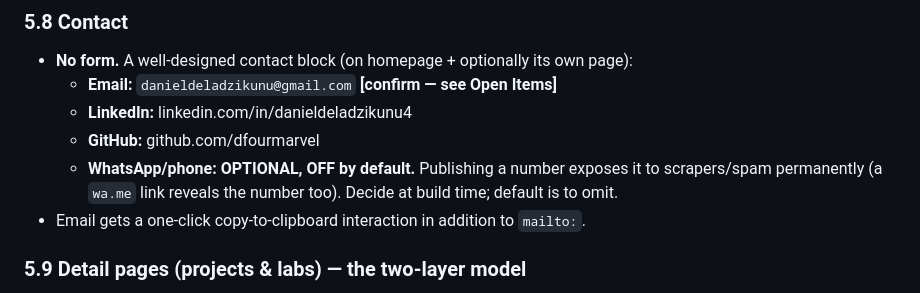
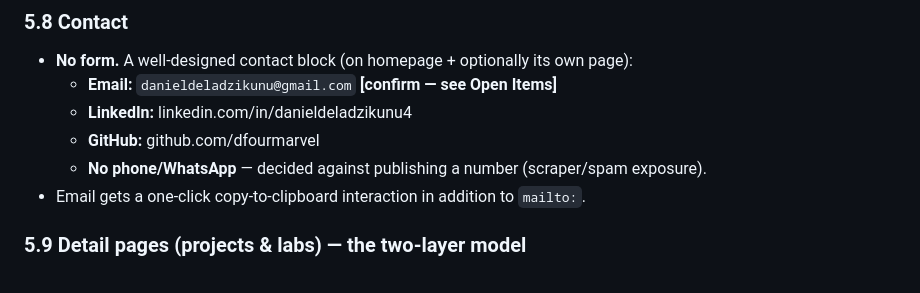
Before and after one commit to dfourmarvel/Portfolio_dfour, a Markdown page: PRD.md, the part around one of its changes. Rendered like a GitHub page.

```diff
--- a/PRD.md
+++ b/PRD.md
@@ -183,9 +182,7 @@ Listed first among the domains. Launches light on content — designed so it doe
   - **Email:** `danieldeladzikunu@gmail.com` **[confirm — see Open Items]**
   - **LinkedIn:** linkedin.com/in/danieldeladzikunu4
   - **GitHub:** github.com/dfourmarvel
-  - **WhatsApp/phone: OPTIONAL, OFF by default.** Publishing a number exposes it to
-    scrapers/spam permanently (a `wa.me` link reveals the number too). Decide at build
-    time; default is to omit.
+  - **No phone/WhatsApp** — decided against publishing a number (scraper/spam exposure).
 - Email gets a one-click copy-to-clipboard interaction in addition to `mailto:`.
 
 ### 5.9 Detail pages (projects & labs) — the two-layer model
```
Also changed, not shown: other parts of PRD.md (+9 -11 lines).
